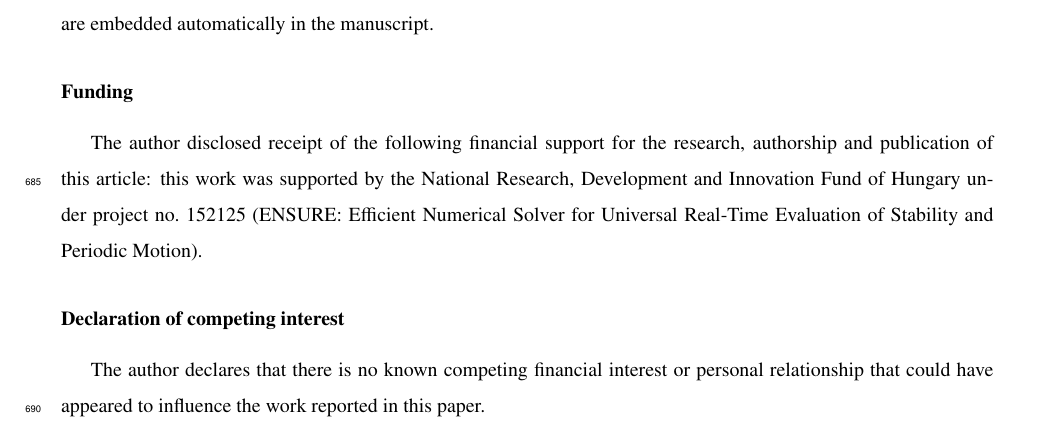
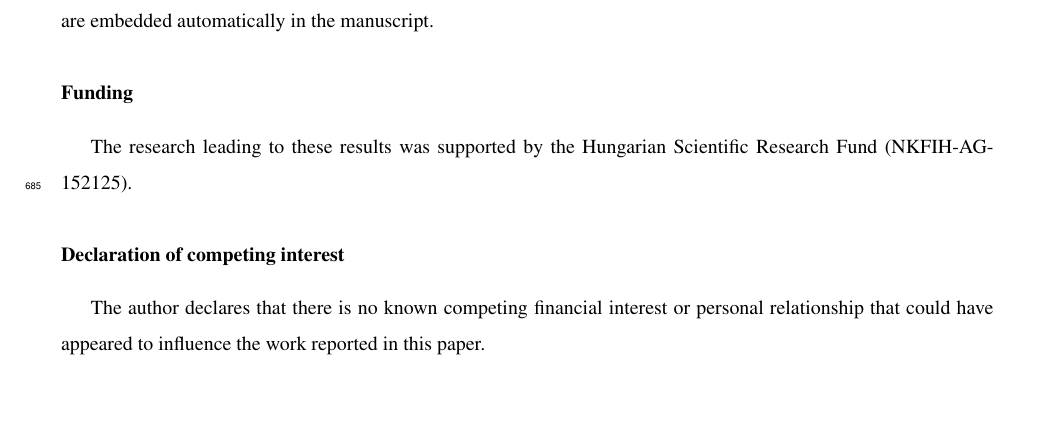
Before and after one commit to bachrathyd/InterpolatedNyquist.jl, a LaTeX paper (paper/main.tex, which reads paper/sections/08_conclusion.tex): part of page 29 of 43, cut so that both start at the same text, the shorter picture padded with empty space. Compiled offline with pdfLaTeX.

Commit message:
Use the project's official funding statement (NKFIH-AG-152125)
Co-Authored-By: Claude Fable 5 <noreply@anthropic.com>

```diff
--- a/paper/sections/08_conclusion.tex
+++ b/paper/sections/08_conclusion.tex
@@ -94,15 +94,8 @@ repository; the benchmark hardware and software versions are embedded
 automatically in the manuscript.
 
 \section*{Funding}
-% NOTE: styled after the funding statement of the author's Multiplication-Free
-% Semi-Discretization paper (J. Vib. Control, 2026), which is behind a paywall
-% and could not be retrieved verbatim -- please replace with the exact house
-% wording before submission.
-The author disclosed receipt of the following financial support for the
-research, authorship and publication of this article: this work was
-supported by the National Research, Development and Innovation Fund of
-Hungary under project no.~152125 (ENSURE: Efficient Numerical Solver for
-Universal Real-Time Evaluation of Stability and Periodic Motion).
+The research leading to these results was supported by the Hungarian
+Scientific Research Fund (NKFIH-AG-152125).
 
 \section*{Declaration of competing interest}
 The author declares that there is no known competing financial interest or
```
Also changed, not shown: paper/main.pdf.
